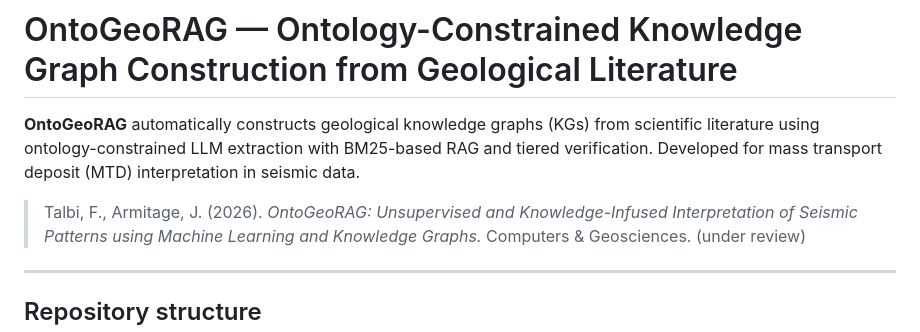
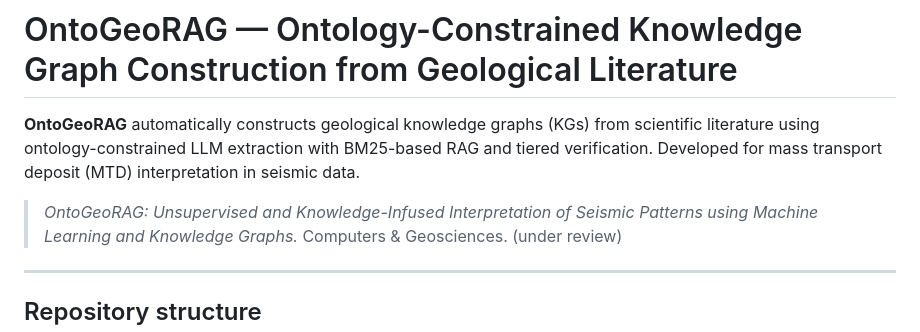
Before and after one commit to feriel21/ontogeorag, a Markdown page: README.md, the part around the change. GitHub-like rendering.

```diff
--- a/README.md
+++ b/README.md
@@ -4,7 +4,7 @@
 literature using ontology-constrained LLM extraction with BM25-based RAG and tiered
 verification. Developed for mass transport deposit (MTD) interpretation in seismic data.
 
-> Talbi, F., Armitage, J. (2026). *OntoGeoRAG: Unsupervised and Knowledge-Infused
+> *OntoGeoRAG: Unsupervised and Knowledge-Infused
 > Interpretation of Seismic Patterns using Machine Learning and Knowledge Graphs.*
 > Computers & Geosciences. (under review)
 
```
